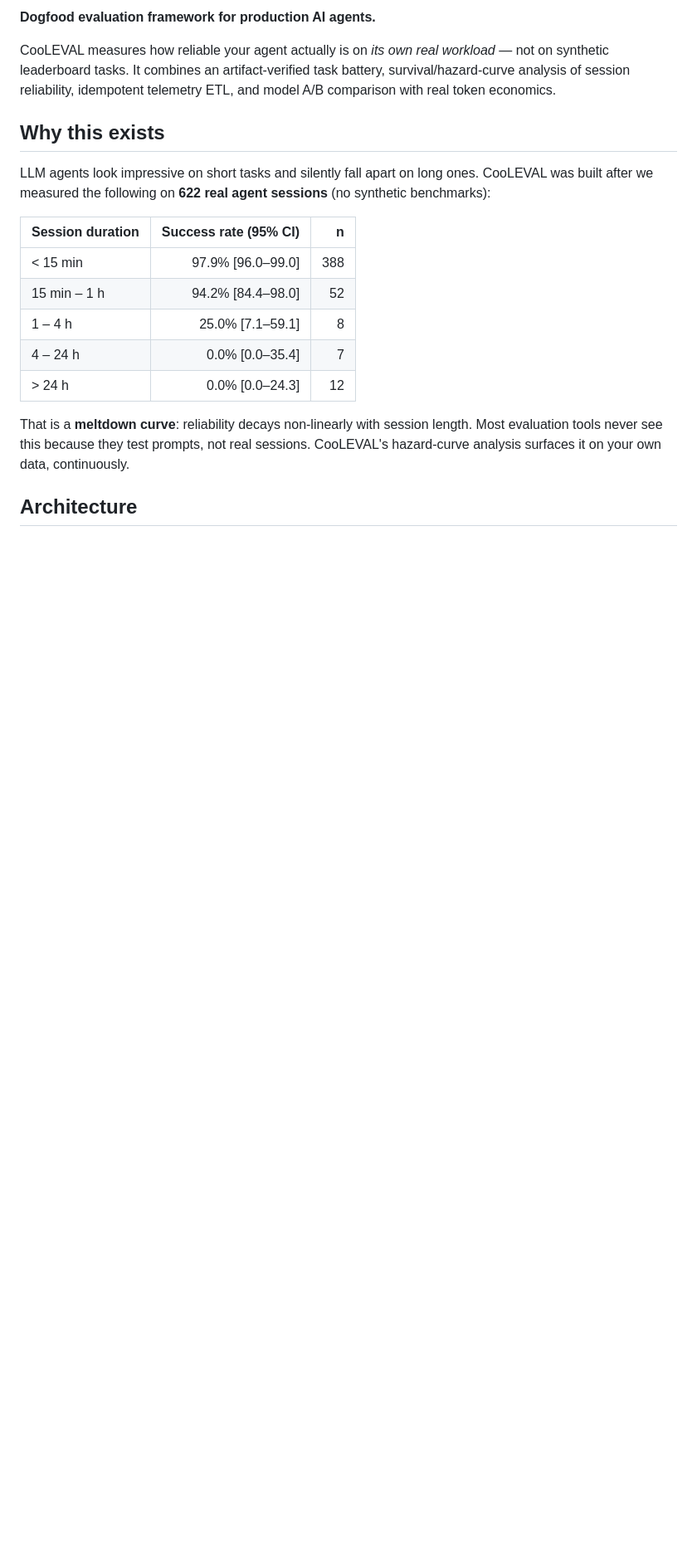
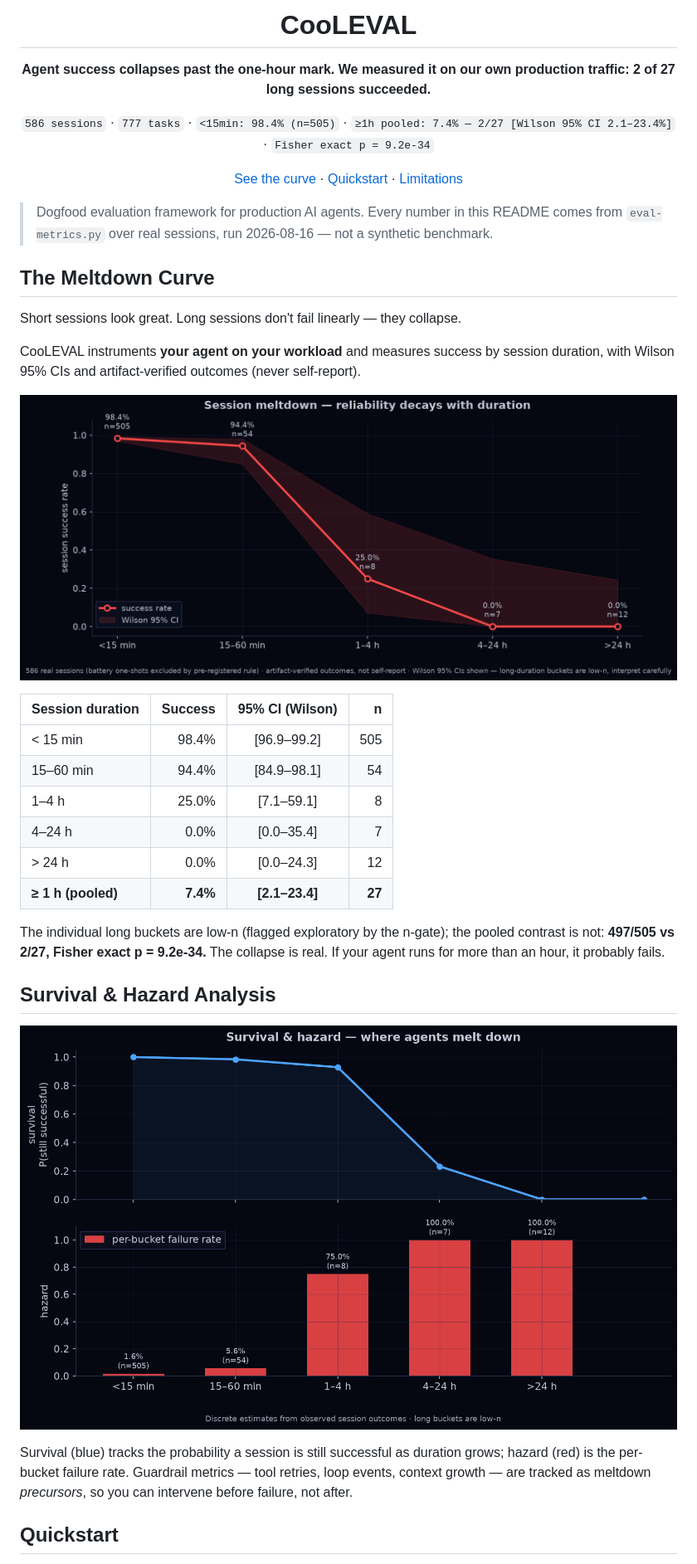
Before and after one commit to CooLCHI-gun/CooLEVAL, a Markdown page: README.md, the part around one of its changes. Shown at 83% size. Drawn GitHub-style; pictures changed too: assets/meltdown_curve.png, assets/survival_hazard.png; blank space fills up the shorter version.

```diff
--- a/README.md
+++ b/README.md
@@ -2,27 +4,48 @@
 
-**Dogfood evaluation framework for production AI agents.**
+<h1 align="center">CooLEVAL</h1>
 
-CooLEVAL measures how reliable your agent actually is on *its own real workload* —
-not on synthetic leaderboard tasks. It combines an artifact-verified task battery,
-survival/hazard-curve analysis of session reliability, idempotent telemetry ETL,
-and model A/B comparison with real token economics.
+<p align="center"><strong>Agent success collapses past the one-hour mark. We measured it on our own production traffic: 2 of 27 long sessions succeeded.</strong></p>
 
-## Why this exists
+<p align="center">
+  <code>586 sessions</code> · <code>777 tasks</code> · <code>&lt;15min: 98.4% (n=505)</code> · <code>&ge;1h pooled: 7.4% — 2/27 [Wilson 95% CI 2.1–23.4%]</code> · <code>Fisher exact p = 9.2e-34</code>
+</p>
 
-LLM agents look impressive on short tasks and silently fall apart on long ones.
-CooLEVAL was built after we measured the following on **622 real agent sessions**
-(no synthetic benchmarks):
+<p align="center">
+  <a href="#the-meltdown-curve">See the curve</a> · <a href="#quickstart">Quickstart</a> · <a href="#limitations">Limitations</a>
+</p>
 
-| Session duration | Success rate (95% CI) | n |
-|---|---:|---:|
-| < 15 min | 97.9% [96.0–99.0] | 388 |
-| 15 min – 1 h | 94.2% [84.4–98.0] | 52 |
-| 1 – 4 h | 25.0% [7.1–59.1] | 8 |
-| 4 – 24 h | 0.0% [0.0–35.4] | 7 |
-| > 24 h | 0.0% [0.0–24.3] | 12 |
+> Dogfood evaluation framework for production AI agents. Every number in this README comes from `eval-metrics.py` over real sessions, run 2026-08-16 — not a synthetic benchmark.
 
-That is a **meltdown curve**: reliability decays non-linearly with session length.
-Most evaluation tools never see this because they test prompts, not real sessions.
-CooLEVAL's hazard-curve analysis surfaces it on your own data, continuously.
+## The Meltdown Curve
 
-## Architecture
+Short sessions look great. Long sessions don't fail linearly — they collapse.
+
+CooLEVAL instruments **your agent on your workload** and measures success by session
+duration, with Wilson 95% CIs and artifact-verified outcomes (never self-report).
+
+![Success rate by session duration: 98.4% under 15 minutes falling to 0.0% beyond 4 hours](assets/meltdown_curve.png)
+
+| Session duration | Success | 95% CI (Wilson) | n |
+|---|---:|:---:|---:|
+| < 15 min | 98.4% | [96.9–99.2] | 505 |
+| 15–60 min | 94.4% | [84.9–98.1] | 54 |
+| 1–4 h | 25.0% | [7.1–59.1] | 8 |
+| 4–24 h | 0.0% | [0.0–35.4] | 7 |
+| > 24 h | 0.0% | [0.0–24.3] | 12 |
+| **≥ 1 h (pooled)** | **7.4%** | **[2.1–23.4]** | **27** |
+
+The individual long buckets are low-n (flagged exploratory by the n-gate); the
+pooled contrast is not: **497/505 vs 2/27, Fisher exact p = 9.2e-34.** The collapse
+is real. If your agent runs for more than an hour, it probably fails.
+
+## Survival & Hazard Analysis
+
+![survival curve with per-bucket hazard bars](assets/survival_hazard.png)
+
+Survival (blue) tracks the probability a session is still successful as duration
+grows; hazard (red) is the per-bucket failure rate. Guardrail metrics — tool
+retries, loop events, context growth — are tracked as meltdown *precursors*, so you
+can intervene before failure, not after.
+
+## Quickstart
+
```
Also changed, not shown: other parts of README.md (+94 -62 lines), assets/cooleval_logo.png, assets/extreme_test_heatmap.png (added), 2 other files.
